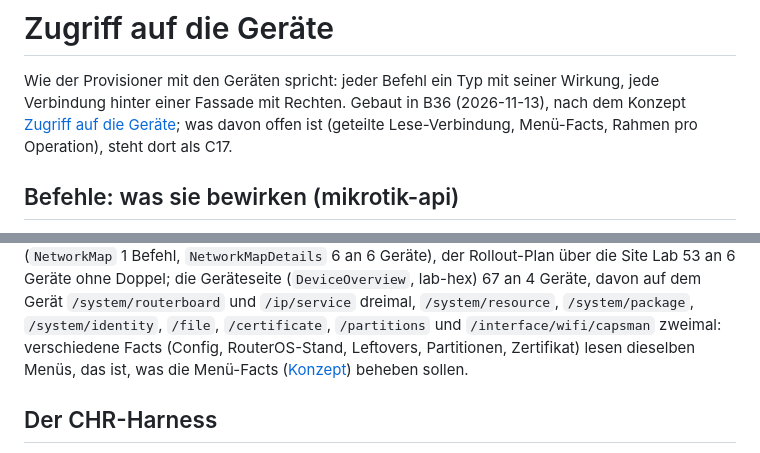
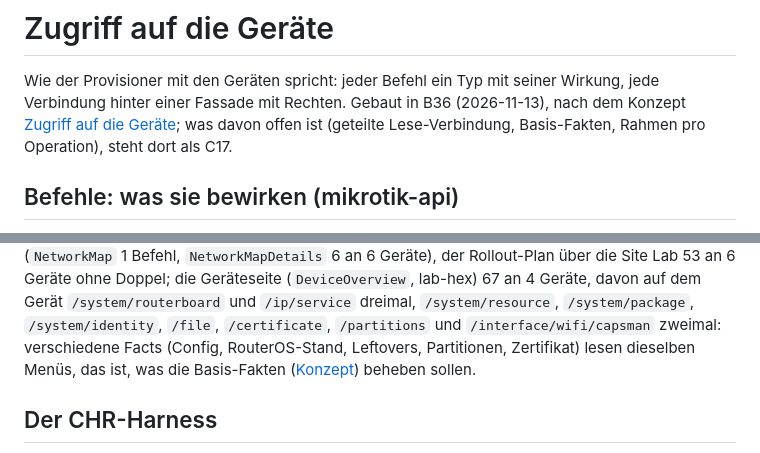
Before and after one commit to koa/netbox-provisioner, a Markdown page: docs/device-access.md, 2 parts joined by grey strips. Drawn GitHub-style.

```diff
--- a/docs/device-access.md
+++ b/docs/device-access.md
@@ -3,7 +3,7 @@
 Wie der Provisioner mit den Geräten spricht: jeder Befehl ein Typ mit seiner Wirkung, jede
 Verbindung hinter einer Fassade mit Rechten. Gebaut in B36 (2026-11-13), nach dem Konzept
 [Zugriff auf die Geräte](concepts/device-access.md); was davon offen ist (geteilte
-Lese-Verbindung, Menü-Facts, Rahmen pro Operation), steht dort als C17.
+Lese-Verbindung, Basis-Fakten, Rahmen pro Operation), steht dort als C17.
 
 ## Befehle: was sie bewirken (mikrotik-api)
 
@@ -82,7 +82,7 @@ dasselbe Gerät ging. Jobs laufen ausserhalb und zählen nicht. Messung im Lab (
 auf dem Gerät `/system/routerboard` und `/ip/service` dreimal, `/system/resource`,
 `/system/package`, `/system/identity`, `/file`, `/certificate`, `/partitions` und
 `/interface/wifi/capsman` zweimal: verschiedene Facts (Config, RouterOS-Stand, Leftovers,
-Partitionen, Zertifikat) lesen dieselben Menüs, das ist, was die Menü-Facts
+Partitionen, Zertifikat) lesen dieselben Menüs, das ist, was die Basis-Fakten
 ([Konzept](concepts/device-access.md)) beheben sollen.
 
 ## Der CHR-Harness
```
Also changed, not shown: docs/concepts/device-access.md (+65 -26 lines), docs/todo.md (+1 -1 lines).
